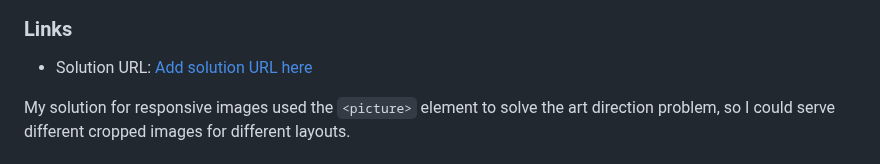
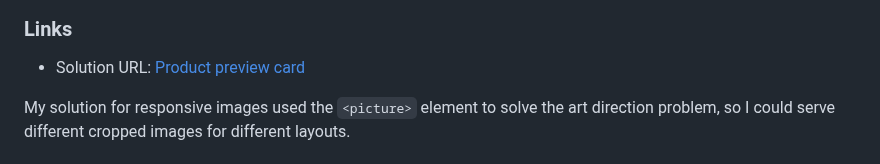
Before and after one commit to rileydevdzn/fluid-images-picture-element, a Markdown page: README.md, the part around the change. Drawn GitHub-style.

```diff
--- a/README.md
+++ b/README.md
@@ -45,7 +45,7 @@ I noted the source files included both both a full-size image for desktop and a
 
 ### Links
 
-- Solution URL: [Add solution URL here](https://your-solution-url.com)
+- Solution URL: [Product preview card](https://rileydevdzn.github.io/product-preview-card/)
 
 My solution for responsive images used the `<picture>` element to solve the art direction problem, so I could serve different cropped images for different layouts.
 
```
